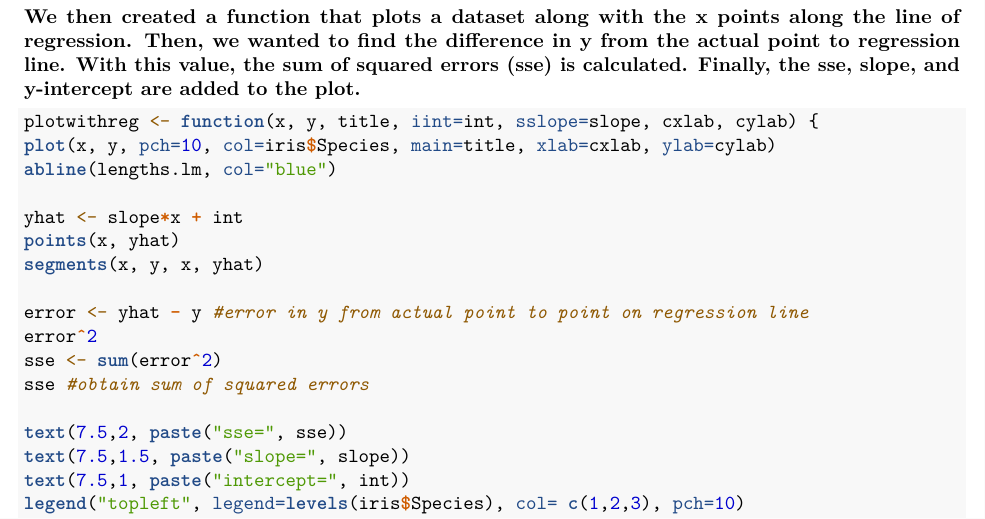
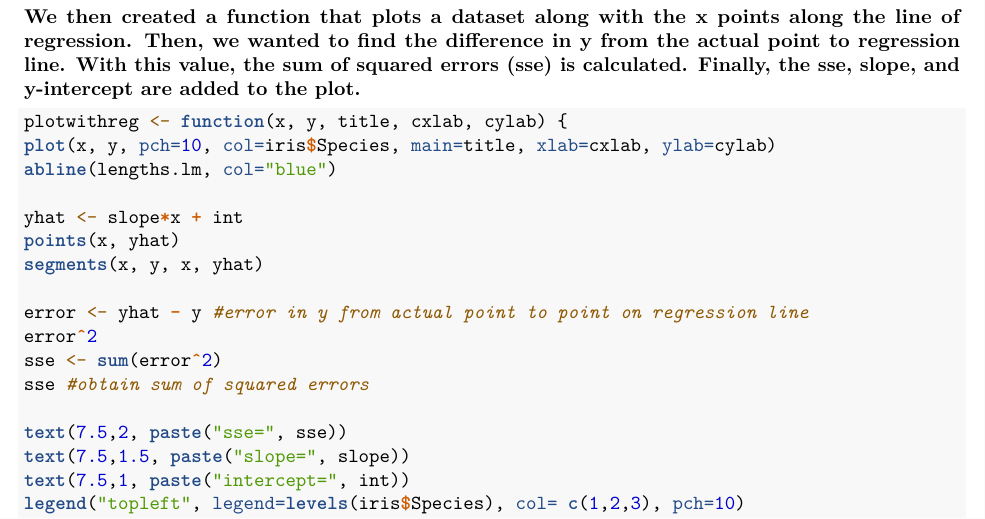
Before and after one commit to Rbootcamp-UHM/Regression-repo, an R Markdown document (Regression_CF.Rmd): part of page 4 of 6 before the commit and part of page 4 of 7 after it, cut so that both start at the same text. Rendered offline with R 4.5, knitr and Pandoc, then LaTeX, with nearby package versions; some code elsewhere in the file could not run offline.

Commit message:
Homework 2

````diff
--- a/Regression_CF.Rmd
+++ b/Regression_CF.Rmd
@@ -23,7 +23,7 @@ slope <- b[2]
 
 **We then created a function that plots a dataset along with the x points along the line of regression. Then, we wanted to find the difference in y from the actual point to regression line. With this value, the sum of squared errors (sse) is calculated. Finally, the sse, slope, and y-intercept are added to the plot.**
 ```{r}
-plotwithreg <- function(x, y, title, iint=int, sslope=slope, cxlab, cylab) {
+plotwithreg <- function(x, y, title, cxlab, cylab) {
 plot(x, y, pch=10, col=iris$Species, main=title, xlab=cxlab, ylab=cylab)
 abline(lengths.lm, col="blue")
 
````
Also changed, not shown: Regression_CF.R (+0 -1 lines).
